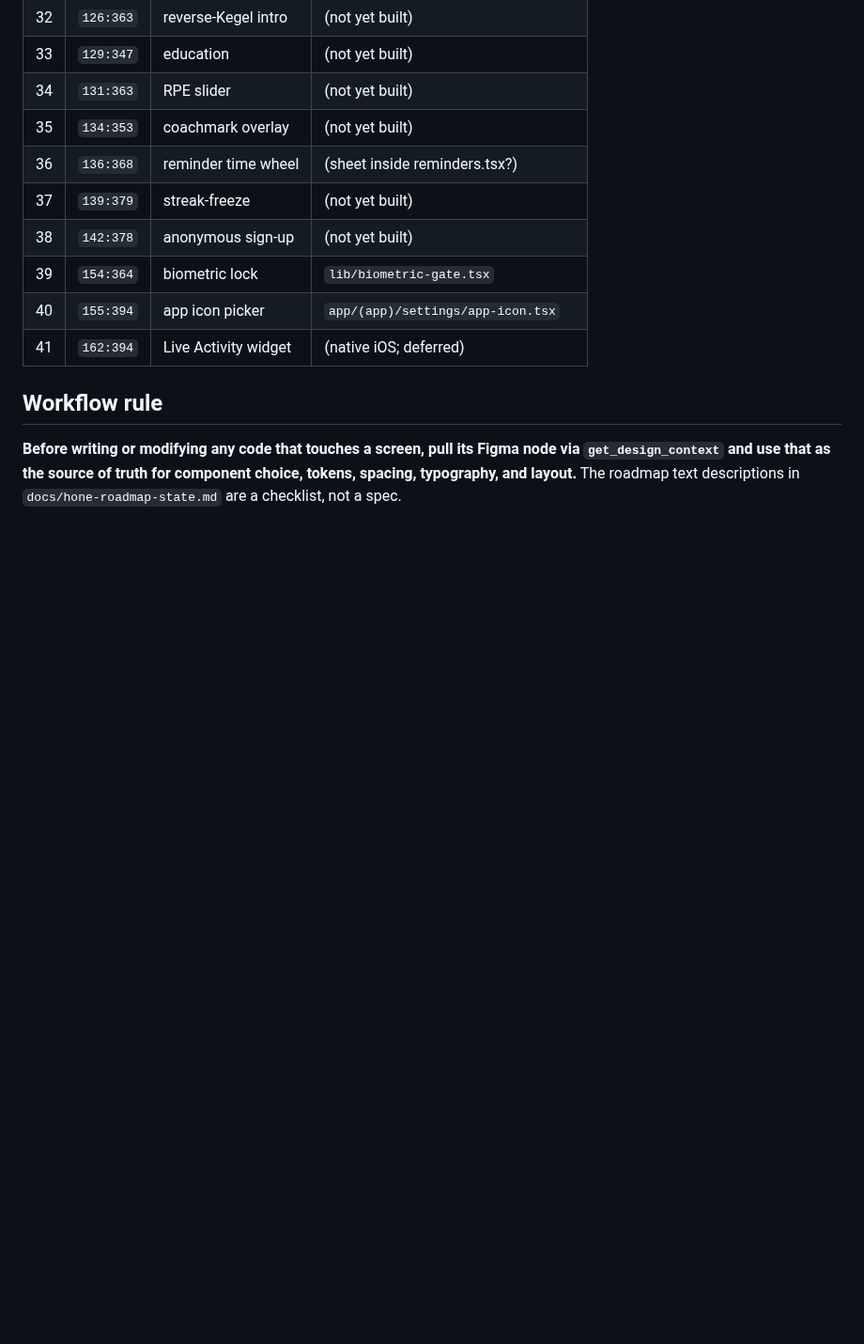
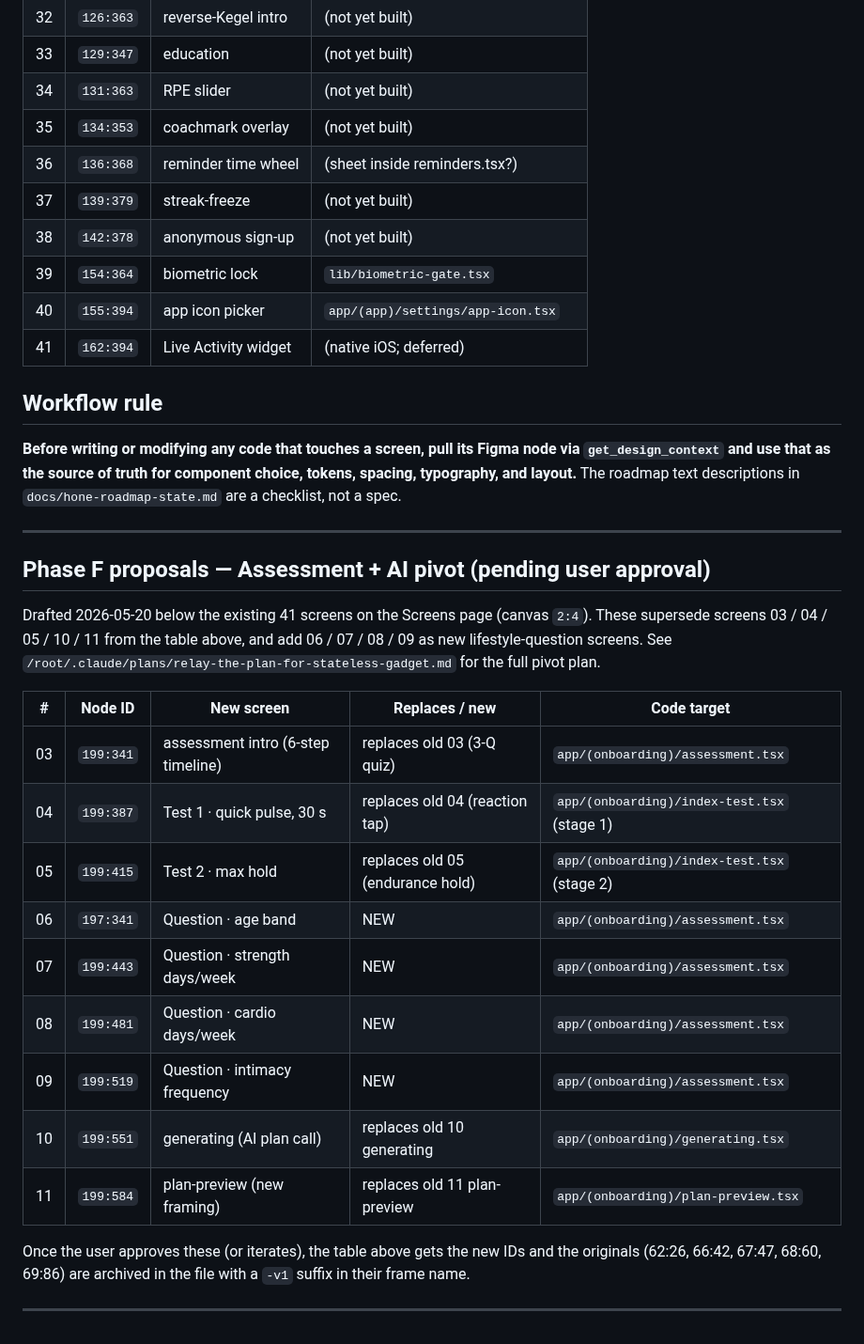
Before and after one commit to idwyte/hello-world, a Markdown page: docs/figma-node-map.md, the part around the change. Shown at 94% size. GitHub-like rendering; blank space fills up the shorter version.

Commit message:
docs(figma): add Phase F proposal node IDs (pending approval)
9 new screens drafted via use_figma below the existing 41 on the
Screens page canvas. Documents which old screen each new one
replaces and which code file is the eventual implementation target.
Originals stay in the table above until the user approves the
proposals; on approval the IDs swap in and old frames get a -v1
suffix in their Figma frame names.

https://claude.ai/code/session_01FxNzC2pgHMuv2xTbTa7ezp

```diff
--- a/docs/figma-node-map.md
+++ b/docs/figma-node-map.md
@@ -63,3 +63,31 @@ Figma node via `get_design_context` and use that as the source of truth
 for component choice, tokens, spacing, typography, and layout.** The
 roadmap text descriptions in `docs/hone-roadmap-state.md` are a
 checklist, not a spec.
+
+---
+
+## Phase F proposals — Assessment + AI pivot (pending user approval)
+
+Drafted 2026-05-20 below the existing 41 screens on the Screens page
+(canvas `2:4`). These supersede screens 03 / 04 / 05 / 10 / 11 from
+the table above, and add 06 / 07 / 08 / 09 as new lifestyle-question
+screens. See `/root/.claude/plans/relay-the-plan-for-stateless-gadget.md`
+for the full pivot plan.
+
+| # | Node ID | New screen | Replaces / new | Code target |
+|---|---|---|---|---|
+| 03 | `199:341` | assessment intro (6-step timeline) | replaces old 03 (3-Q quiz) | `app/(onboarding)/assessment.tsx` |
+| 04 | `199:387` | Test 1 · quick pulse, 30 s | replaces old 04 (reaction tap) | `app/(onboarding)/index-test.tsx` (stage 1) |
+| 05 | `199:415` | Test 2 · max hold | replaces old 05 (endurance hold) | `app/(onboarding)/index-test.tsx` (stage 2) |
+| 06 | `197:341` | Question · age band | NEW | `app/(onboarding)/assessment.tsx` |
+| 07 | `199:443` | Question · strength days/week | NEW | `app/(onboarding)/assessment.tsx` |
+| 08 | `199:481` | Question · cardio days/week | NEW | `app/(onboarding)/assessment.tsx` |
+| 09 | `199:519` | Question · intimacy frequency | NEW | `app/(onboarding)/assessment.tsx` |
+| 10 | `199:551` | generating (AI plan call) | replaces old 10 generating | `app/(onboarding)/generating.tsx` |
+| 11 | `199:584` | plan-preview (new framing) | replaces old 11 plan-preview | `app/(onboarding)/plan-preview.tsx` |
+
+Once the user approves these (or iterates), the table above gets the
+new IDs and the originals (62:26, 66:42, 67:47, 68:60, 69:86) are
+archived in the file with a `-v1` suffix in their frame name.
+
+---
```
